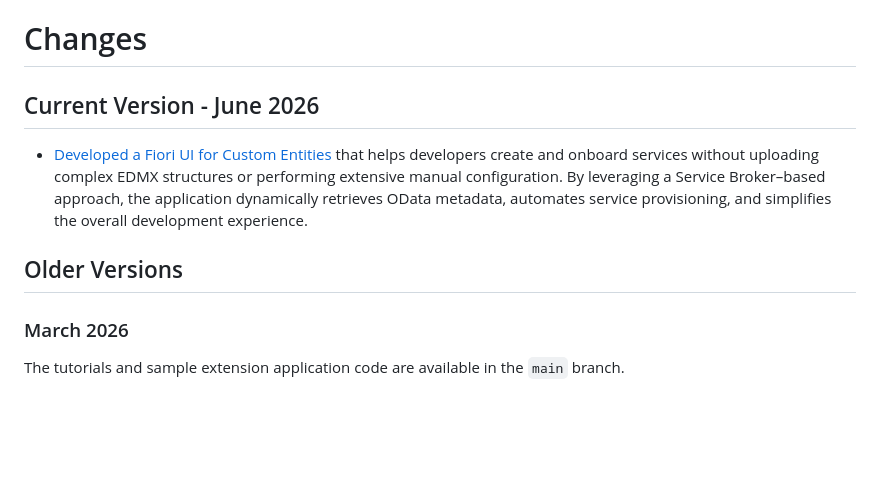
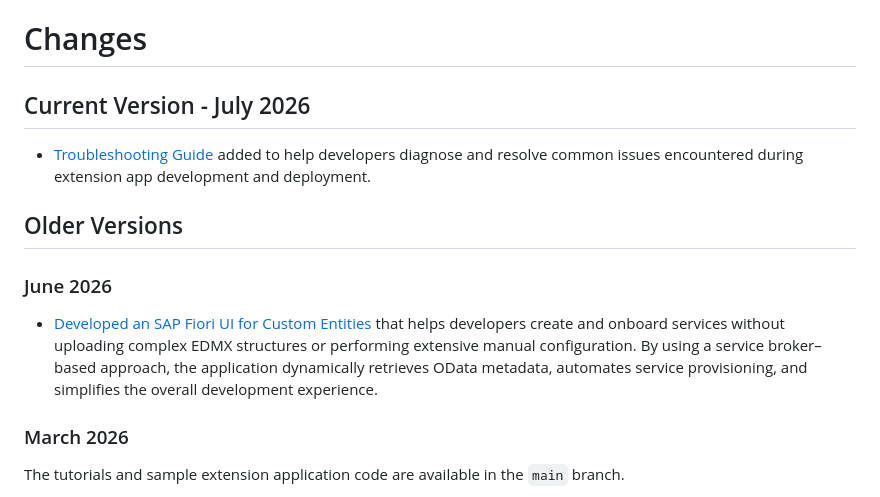
Before and after one commit to SAP-samples/partner-reference-application-extension, a Markdown page: CHANGELOG.md, the part around the change. GitHub-like rendering; blank space fills up the shorter version.

Commit message:
Addition of Troubleshooting guide to the PRE application (#19)

```diff
--- a/CHANGELOG.md
+++ b/CHANGELOG.md
@@ -1,10 +1,14 @@
 # Changes
 
-## Current Version - June 2026
+## Current Version - July 2026
 
-- [Developed a Fiori UI for Custom Entities](./Tutorials/03-FioriUIForExtendedEntity.md) that helps developers create and onboard services without uploading complex EDMX structures or performing extensive manual configuration. By leveraging a Service Broker–based approach, the application dynamically retrieves OData metadata, automates service provisioning, and simplifies the overall development experience.
+- [Troubleshooting Guide](./Tutorials/07-TroubleshootingGuide.md) added to help developers diagnose and resolve common issues encountered during extension app development and deployment.
 
 ## Older Versions
+
+### June 2026
+
+- [Developed an SAP Fiori UI for Custom Entities](./Tutorials/03-FioriUIForExtendedEntity.md) that helps developers create and onboard services without uploading complex EDMX structures or performing extensive manual configuration. By using a service broker–based approach, the application dynamically retrieves OData metadata, automates service provisioning, and simplifies the overall development experience.
 
 ### March 2026
 
```
Also changed, not shown: README.md (+3 -2 lines), Tutorials/07-TroubleshootingGuide.md (added, +383 -0 lines).
